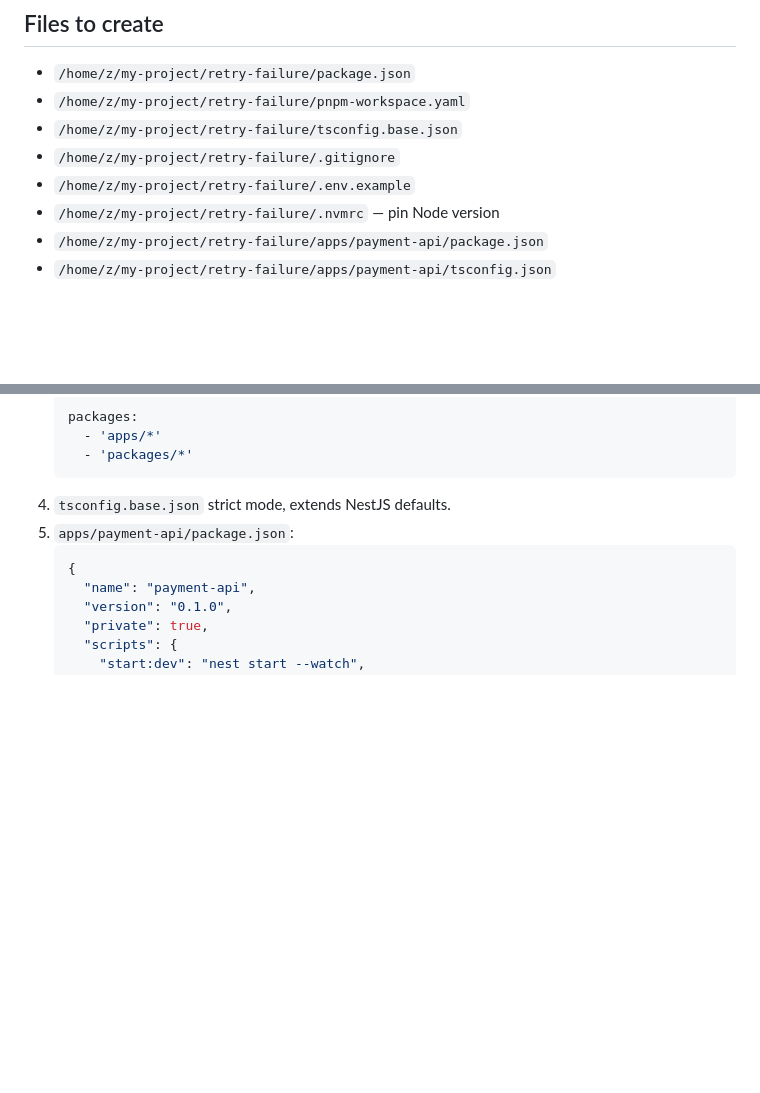
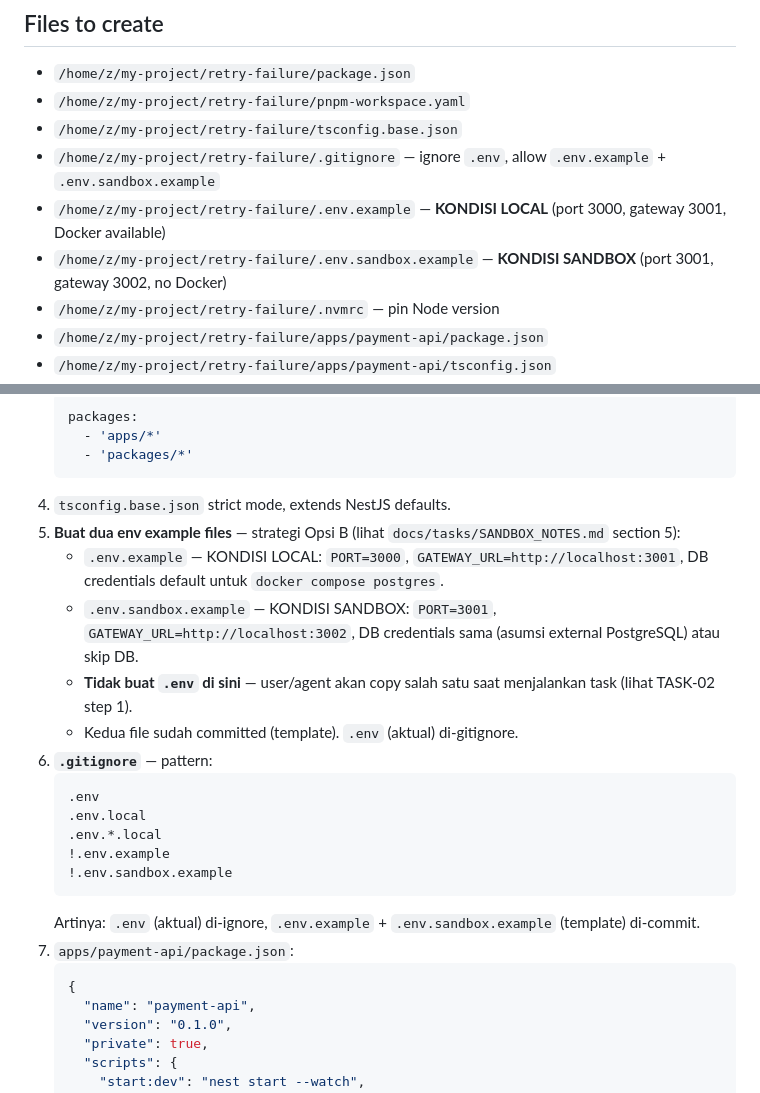
Before and after one commit to niagagondola-hash/retry-failure, a Markdown page: docs/tasks/TASK-01-scaffolding.md, 2 parts joined by grey strips. Drawn GitHub-style; blank space fills up the shorter version.

````diff
--- a/docs/tasks/TASK-01-scaffolding.md
+++ b/docs/tasks/TASK-01-scaffolding.md
@@ -33,8 +33,9 @@ Menyiapkan monorepo pnpm workspaces di `/home/z/my-project/retry-failure/` denga
 - `/home/z/my-project/retry-failure/package.json`
 - `/home/z/my-project/retry-failure/pnpm-workspace.yaml`
 - `/home/z/my-project/retry-failure/tsconfig.base.json`
-- `/home/z/my-project/retry-failure/.gitignore`
-- `/home/z/my-project/retry-failure/.env.example`
+- `/home/z/my-project/retry-failure/.gitignore` — ignore `.env`, allow `.env.example` + `.env.sandbox.example`
+- `/home/z/my-project/retry-failure/.env.example` — **KONDISI LOCAL** (port 3000, gateway 3001, Docker available)
+- `/home/z/my-project/retry-failure/.env.sandbox.example` — **KONDISI SANDBOX** (port 3001, gateway 3002, no Docker)
 - `/home/z/my-project/retry-failure/.nvmrc` — pin Node version
 - `/home/z/my-project/retry-failure/apps/payment-api/package.json`
 - `/home/z/my-project/retry-failure/apps/payment-api/tsconfig.json`
@@ -112,7 +113,21 @@ Menyiapkan monorepo pnpm workspaces di `/home/z/my-project/retry-failure/` denga
      - 'packages/*'
    ```
 4. `tsconfig.base.json` strict mode, extends NestJS defaults.
-5. `apps/payment-api/package.json`:
+5. **Buat dua env example files** — strategi Opsi B (lihat `docs/tasks/SANDBOX_NOTES.md` section 5):
+   - `.env.example` — KONDISI LOCAL: `PORT=3000`, `GATEWAY_URL=http://localhost:3001`, DB credentials default untuk `docker compose postgres`.
+   - `.env.sandbox.example` — KONDISI SANDBOX: `PORT=3001`, `GATEWAY_URL=http://localhost:3002`, DB credentials sama (asumsi external PostgreSQL) atau skip DB.
+   - **Tidak buat `.env` di sini** — user/agent akan copy salah satu saat menjalankan task (lihat TASK-02 step 1).
+   - Kedua file sudah committed (template). `.env` (aktual) di-gitignore.
+6. **`.gitignore`** — pattern:
+   ```gitignore
+   .env
+   .env.local
+   .env.*.local
+   !.env.example
+   !.env.sandbox.example
+   ```
+   Artinya: `.env` (aktual) di-ignore, `.env.example` + `.env.sandbox.example` (template) di-commit.
+7. `apps/payment-api/package.json`:
    ```json
    {
      "name": "payment-api",
````
Also changed, not shown: docs/tasks/SANDBOX_NOTES.md (+70 -58 lines), docs/tasks/TASK-02-database.md (+15 -4 lines).
